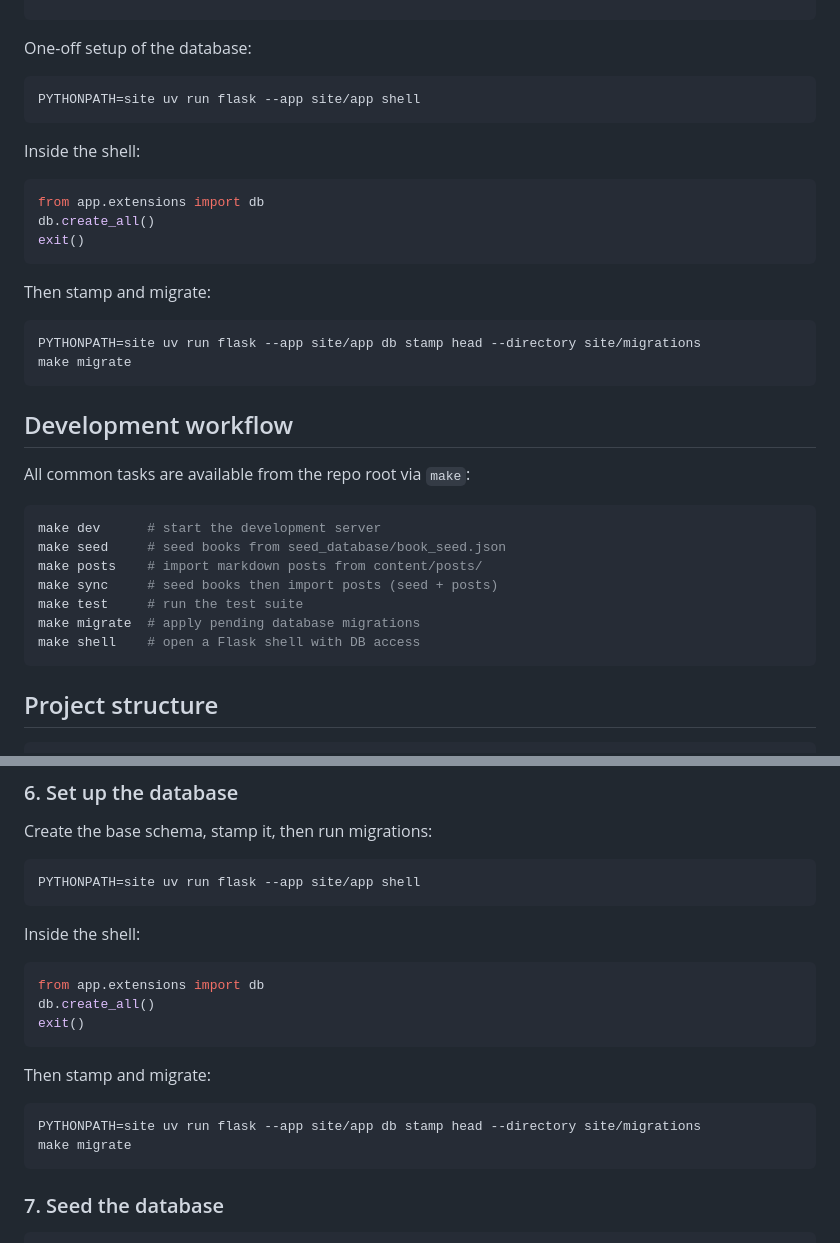
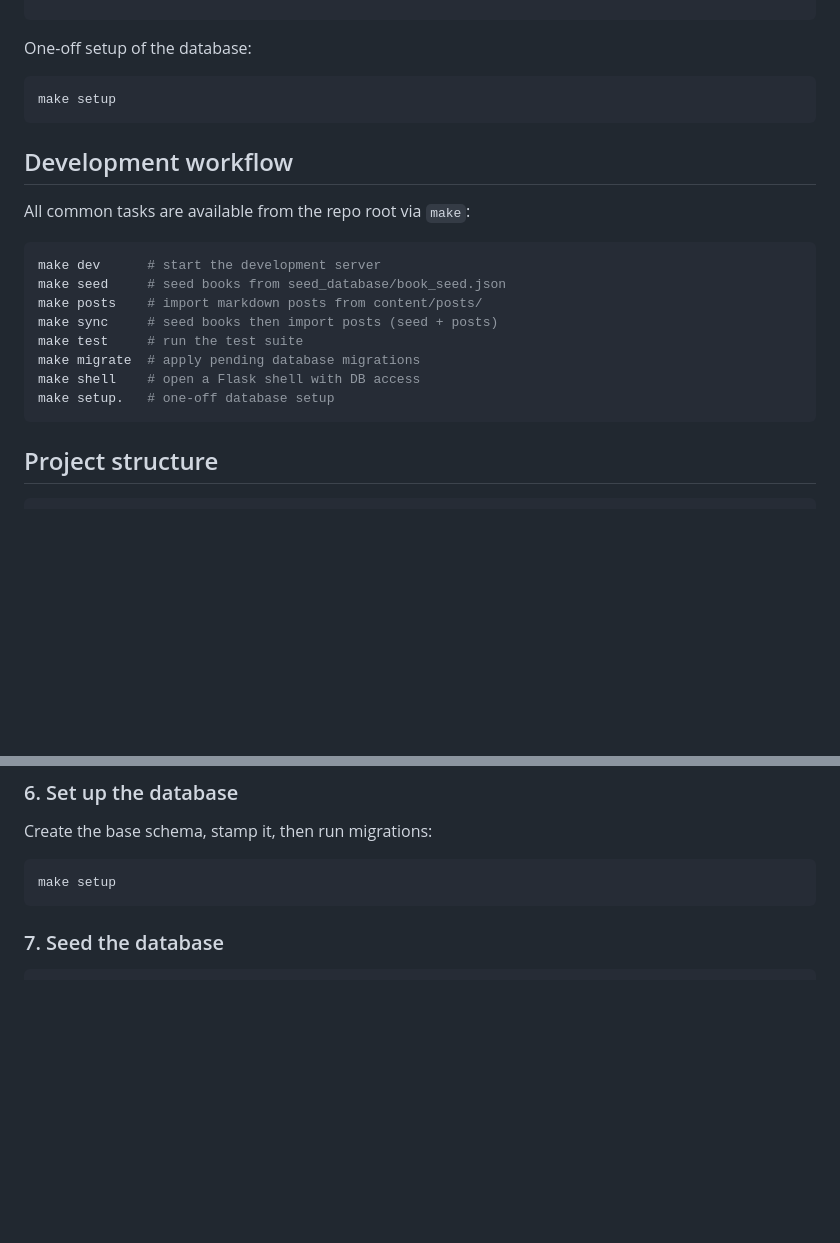
Before and after one commit to ayahusseini/book-reviews, a Markdown page: README.md, 2 parts joined by grey strips. GitHub-like rendering; blank space fills up the shorter version.

Commit message:
updated the readme with the new setup instructions

````diff
--- a/README.md
+++ b/README.md
@@ -21,22 +21,7 @@ uv run pre-commit install
 One-off setup of the database:
 
 ```sh
-PYTHONPATH=site uv run flask --app site/app shell
-```
-
-Inside the shell:
-
-```python
-from app.extensions import db
-db.create_all()
-exit()
-```
-
-Then stamp and migrate:
-
-```sh
-PYTHONPATH=site uv run flask --app site/app db stamp head --directory site/migrations
-make migrate
+make setup
 ```
 
 ## Development workflow
@@ -51,6 +36,7 @@ make sync     # seed books then import posts (seed + posts)
 make test     # run the test suite
 make migrate  # apply pending database migrations
 make shell    # open a Flask shell with DB access
+make setup.   # one-off database setup
 ```
 
 ## Project structure
@@ -232,22 +218,7 @@ You should see exactly two lines: `SECRET_KEY=...` and `FLASK_ENV=production`.
 Create the base schema, stamp it, then run migrations:
 
 ```sh
-PYTHONPATH=site uv run flask --app site/app shell
-```
-
-Inside the shell:
-
-```python
-from app.extensions import db
-db.create_all()
-exit()
-```
-
-Then stamp and migrate:
-
-```sh
-PYTHONPATH=site uv run flask --app site/app db stamp head --directory site/migrations
-make migrate
+make setup
 ```
 
 ### 7. Seed the database
````
